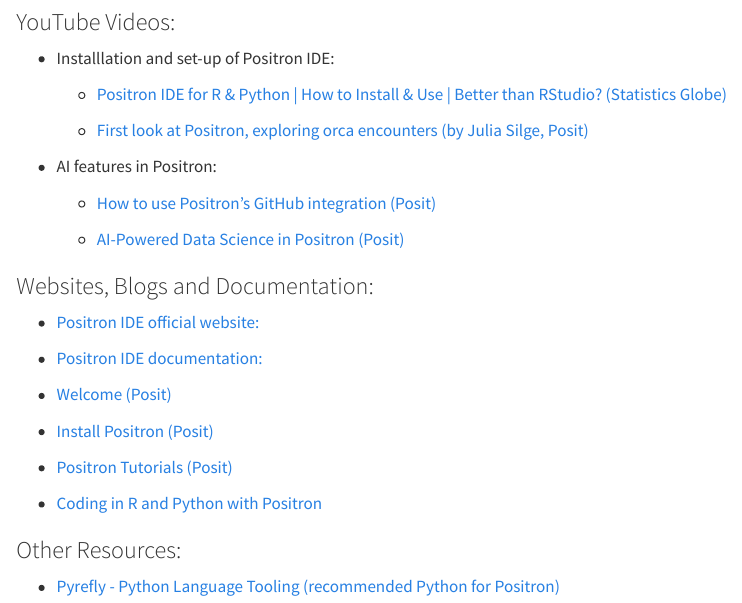
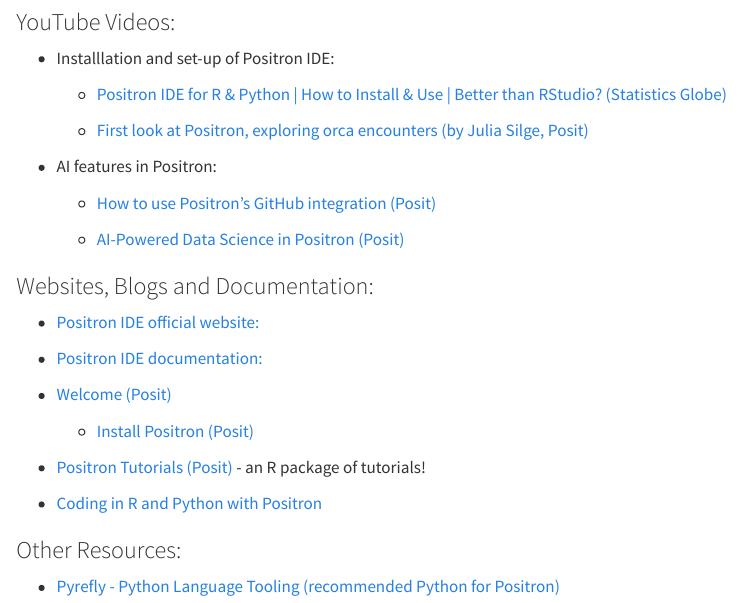
Before and after one commit to BarryDeCicco/AARUG_2026_04_09_AI_In_Positron, a Quarto document (Introduction to Positron and AI - AARUG 2026_04_09.qmd): the page in a window 1100 px wide, from 200 px down. Rendered offline with R 4.5, knitr and Pandoc in place of Quarto, with nearby package versions.

Commit message:
Added more source links

```diff
--- a/Introduction to Positron and AI - AARUG 2026_04_09.qmd
+++ b/Introduction to Positron and AI - AARUG 2026_04_09.qmd
@@ -35,9 +35,9 @@
 <p>
  - [Welcome (Posit)](https://positron.posit.co/welcome.html)
  <p>
-  - [Install Positron (Posit)](https://positron.posit.co/install.html)
+    - [Install Positron (Posit)](https://positron.posit.co/install.html)
   <p>
- - [Positron Tutorials (Posit)](https://ppbds.github.io/positron.tutorials/)
+ - [Positron Tutorials (Posit)](https://ppbds.github.io/positron.tutorials/) - an R package of tutorials!
  <p>
  - [Coding in R and Python with Positron](https://occasionaldivergences.com/posts/positron-intro/)
 <p>
```
